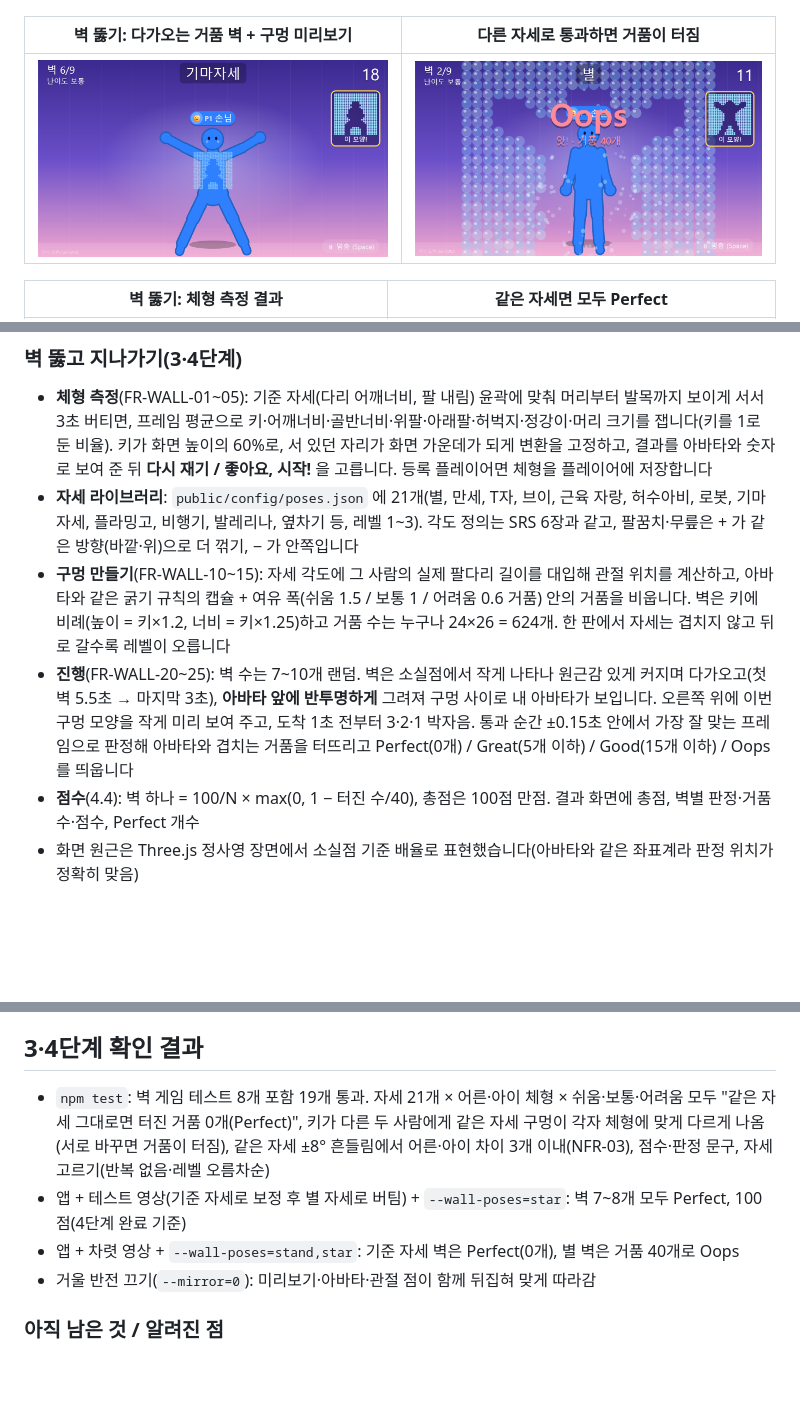
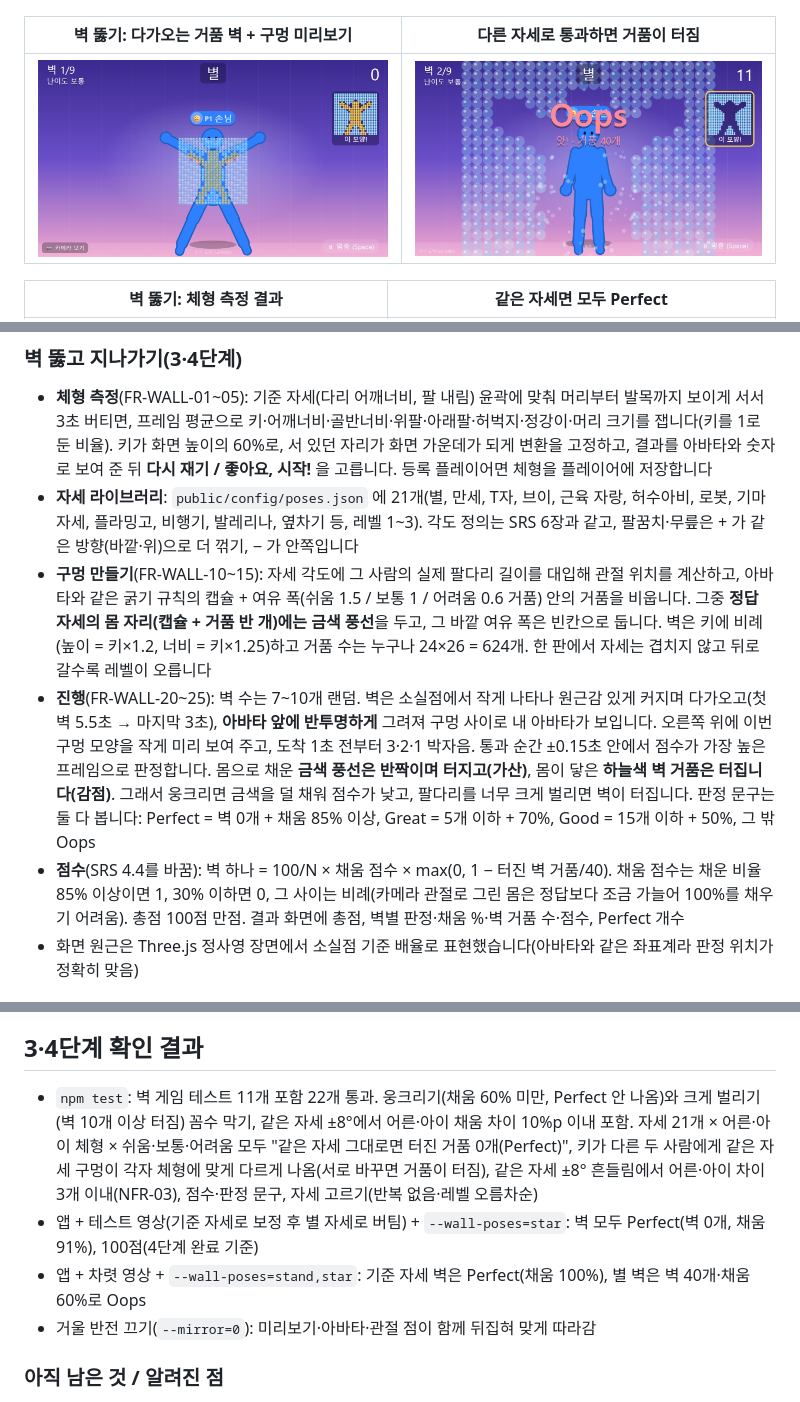
Before and after one commit to gomjelly/Popstar, a Markdown page: README.md, 3 parts joined by grey strips. Rendered like a GitHub page; pictures changed too: docs/media/wall-approach.png; blank space fills up the shorter version.

```diff
--- a/README.md
+++ b/README.md
@@ -121,9 +121,9 @@ npm start
 
 - **체형 측정**(FR-WALL-01~05): 기준 자세(다리 어깨너비, 팔 내림) 윤곽에 맞춰 머리부터 발목까지 보이게 서서 3초 버티면, 프레임 평균으로 키·어깨너비·골반너비·위팔·아래팔·허벅지·정강이·머리 크기를 잽니다(키를 1로 둔 비율). 키가 화면 높이의 60%로, 서 있던 자리가 화면 가운데가 되게 변환을 고정하고, 결과를 아바타와 숫자로 보여 준 뒤 **다시 재기 / 좋아요, 시작!** 을 고릅니다. 등록 플레이어면 체형을 플레이어에 저장합니다
 - **자세 라이브러리**: `public/config/poses.json` 에 21개(별, 만세, T자, 브이, 근육 자랑, 허수아비, 로봇, 기마자세, 플라밍고, 비행기, 발레리나, 옆차기 등, 레벨 1~3). 각도 정의는 SRS 6장과 같고, 팔꿈치·무릎은 + 가 같은 방향(바깥·위)으로 더 꺾기, − 가 안쪽입니다
-- **구멍 만들기**(FR-WALL-10~15): 자세 각도에 그 사람의 실제 팔다리 길이를 대입해 관절 위치를 계산하고, 아바타와 같은 굵기 규칙의 캡슐 + 여유 폭(쉬움 1.5 / 보통 1 / 어려움 0.6 거품) 안의 거품을 비웁니다. 벽은 키에 비례(높이 = 키×1.2, 너비 = 키×1.25)하고 거품 수는 누구나 24×26 = 624개. 한 판에서 자세는 겹치지 않고 뒤로 갈수록 레벨이 오릅니다
-- **진행**(FR-WALL-20~25): 벽 수는 7~10개 랜덤. 벽은 소실점에서 작게 나타나 원근감 있게 커지며 다가오고(첫 벽 5.5초 → 마지막 3초), **아바타 앞에 반투명하게** 그려져 구멍 사이로 내 아바타가 보입니다. 오른쪽 위에 이번 구멍 모양을 작게 미리 보여 주고, 도착 1초 전부터 3·2·1 박자음. 통과 순간 ±0.15초 안에서 가장 잘 맞는 프레임으로 판정해 아바타와 겹치는 거품을 터뜨리고 Perfect(0개) / Great(5개 이하) / Good(15개 이하) / Oops 를 띄웁니다
-- **점수**(4.4): 벽 하나 = 100/N × max(0, 1 − 터진 수/40), 총점은 100점 만점. 결과 화면에 총점, 벽별 판정·거품 수·점수, Perfect 개수
+- **구멍 만들기**(FR-WALL-10~15): 자세 각도에 그 사람의 실제 팔다리 길이를 대입해 관절 위치를 계산하고, 아바타와 같은 굵기 규칙의 캡슐 + 여유 폭(쉬움 1.5 / 보통 1 / 어려움 0.6 거품) 안의 거품을 비웁니다. 그중 **정답 자세의 몸 자리(캡슐 + 거품 반 개)에는 금색 풍선**을 두고, 그 바깥 여유 폭은 빈칸으로 둡니다. 벽은 키에 비례(높이 = 키×1.2, 너비 = 키×1.25)하고 거품 수는 누구나 24×26 = 624개. 한 판에서 자세는 겹치지 않고 뒤로 갈수록 레벨이 오릅니다
+- **진행**(FR-WALL-20~25): 벽 수는 7~10개 랜덤. 벽은 소실점에서 작게 나타나 원근감 있게 커지며 다가오고(첫 벽 5.5초 → 마지막 3초), **아바타 앞에 반투명하게** 그려져 구멍 사이로 내 아바타가 보입니다. 오른쪽 위에 이번 구멍 모양을 작게 미리 보여 주고, 도착 1초 전부터 3·2·1 박자음. 통과 순간 ±0.15초 안에서 점수가 가장 높은 프레임으로 판정합니다. 몸으로 채운 **금색 풍선은 반짝이며 터지고(가산)**, 몸이 닿은 **하늘색 벽 거품은 터집니다(감점)**. 그래서 웅크리면 금색을 덜 채워 점수가 낮고, 팔다리를 너무 크게 벌리면 벽이 터집니다. 판정 문구는 둘 다 봅니다: Perfect = 벽 0개 + 채움 85% 이상, Great = 5개 이하 + 70%, Good = 15개 이하 + 50%, 그 밖 Oops
+- **점수**(SRS 4.4를 바꿈): 벽 하나 = 100/N × 채움 점수 × max(0, 1 − 터진 벽 거품/40). 채움 점수는 채운 비율 85% 이상이면 1, 30% 이하면 0, 그 사이는 비례(카메라 관절로 그린 몸은 정답보다 조금 가늘어 100%를 채우기 어려움). 총점 100점 만점. 결과 화면에 총점, 벽별 판정·채움 %·벽 거품 수·점수, Perfect 개수
 - 화면 원근은 Three.js 정사영 장면에서 소실점 기준 배율로 표현했습니다(아바타와 같은 좌표계라 판정 위치가 정확히 맞음)
 
 ## 설정 파일
@@ -284,9 +286,9 @@ src/
 
 ## 3·4단계 확인 결과
 
-- `npm test`: 벽 게임 테스트 8개 포함 19개 통과. 자세 21개 × 어른·아이 체형 × 쉬움·보통·어려움 모두 "같은 자세 그대로면 터진 거품 0개(Perfect)", 키가 다른 두 사람에게 같은 자세 구멍이 각자 체형에 맞게 다르게 나옴(서로 바꾸면 거품이 터짐), 같은 자세 ±8° 흔들림에서 어른·아이 차이 3개 이내(NFR-03), 점수·판정 문구, 자세 고르기(반복 없음·레벨 오름차순)
-- 앱 + 테스트 영상(기준 자세로 보정 후 별 자세로 버팀) + `--wall-poses=star`: 벽 7~8개 모두 Perfect, 100점(4단계 완료 기준)
-- 앱 + 차렷 영상 + `--wall-poses=stand,star`: 기준 자세 벽은 Perfect(0개), 별 벽은 거품 40개로 Oops
+- `npm test`: 벽 게임 테스트 11개 포함 22개 통과. 웅크리기(채움 60% 미만, Perfect 안 나옴)와 크게 벌리기(벽 10개 이상 터짐) 꼼수 막기, 같은 자세 ±8°에서 어른·아이 채움 차이 10%p 이내 포함. 자세 21개 × 어른·아이 체형 × 쉬움·보통·어려움 모두 "같은 자세 그대로면 터진 거품 0개(Perfect)", 키가 다른 두 사람에게 같은 자세 구멍이 각자 체형에 맞게 다르게 나옴(서로 바꾸면 거품이 터짐), 같은 자세 ±8° 흔들림에서 어른·아이 차이 3개 이내(NFR-03), 점수·판정 문구, 자세 고르기(반복 없음·레벨 오름차순)
+- 앱 + 테스트 영상(기준 자세로 보정 후 별 자세로 버팀) + `--wall-poses=star`: 벽 모두 Perfect(벽 0개, 채움 91%), 100점(4단계 완료 기준)
+- 앱 + 차렷 영상 + `--wall-poses=stand,star`: 기준 자세 벽은 Perfect(채움 100%), 별 벽은 벽 40개·채움 60%로 Oops
 - 거울 반전 끄기(`--mirror=0`): 미리보기·아바타·관절 점이 함께 뒤집혀 맞게 따라감
 
 ### 아직 남은 것 / 알려진 점
```
Also changed, not shown: other parts of README.md (+2 -0 lines), 6 other files.
